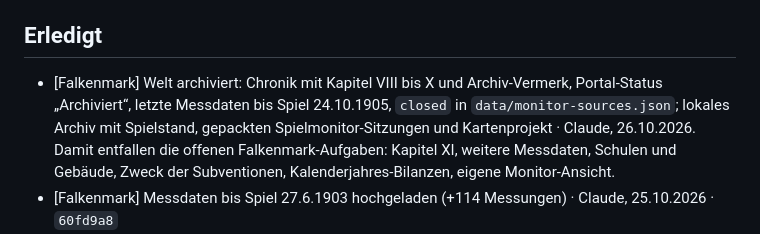
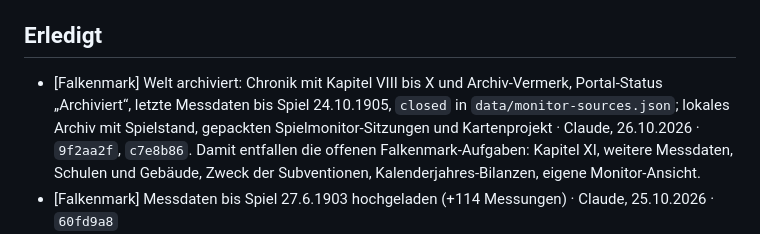
Before and after one commit to alexmondragonwrites-glitch/Transport-Fever-Chronicles, a Markdown page: werkstatt/AUFGABEN.md, the part around the change. Drawn GitHub-style.

Commit message:
Werkstatt: Archivierung der Falkenmark auf der Tafel
Co-Authored-By: Claude Opus 5.5 <noreply@anthropic.com>

```diff
--- a/werkstatt/AUFGABEN.md
+++ b/werkstatt/AUFGABEN.md
@@ -23,7 +23,7 @@ Format: `- [Welt] Aufgabe · Dateien · Wer · seit/erledigt am`. Wer etwas anf
 
 ## Erledigt
 
-- [Falkenmark] Welt archiviert: Chronik mit Kapitel VIII bis X und Archiv-Vermerk, Portal-Status „Archiviert“, letzte Messdaten bis Spiel 24.10.1905, `closed` in `data/monitor-sources.json`; lokales Archiv mit Spielstand, gepackten Spielmonitor-Sitzungen und Kartenprojekt · Claude, 26.10.2026. Damit entfallen die offenen Falkenmark-Aufgaben: Kapitel XI, weitere Messdaten, Schulen und Gebäude, Zweck der Subventionen, Kalenderjahres-Bilanzen, eigene Monitor-Ansicht.
+- [Falkenmark] Welt archiviert: Chronik mit Kapitel VIII bis X und Archiv-Vermerk, Portal-Status „Archiviert“, letzte Messdaten bis Spiel 24.10.1905, `closed` in `data/monitor-sources.json`; lokales Archiv mit Spielstand, gepackten Spielmonitor-Sitzungen und Kartenprojekt · Claude, 26.10.2026 · `9f2aa2f`, `c7e8b86`. Damit entfallen die offenen Falkenmark-Aufgaben: Kapitel XI, weitere Messdaten, Schulen und Gebäude, Zweck der Subventionen, Kalenderjahres-Bilanzen, eigene Monitor-Ansicht.
 - [Falkenmark] Messdaten bis Spiel 27.6.1903 hochgeladen (+114 Messungen) · Claude, 25.10.2026 · `60fd9a8`
 - [Falkenmark] Karte der Verkehrswege 1902 und Reliefmodell unter V (`#karte`), Quelle Q7 · Claude, 25.10.2026 · `67ab3ee`
 - [Werkstatt] Arbeitsbereich angelegt: README, Aufgaben, Log, Eingang, Falkenmark-Stand, Faktenblätter, `AGENTS.md`/`CLAUDE.md` · Claude, 24.10.2026
```
